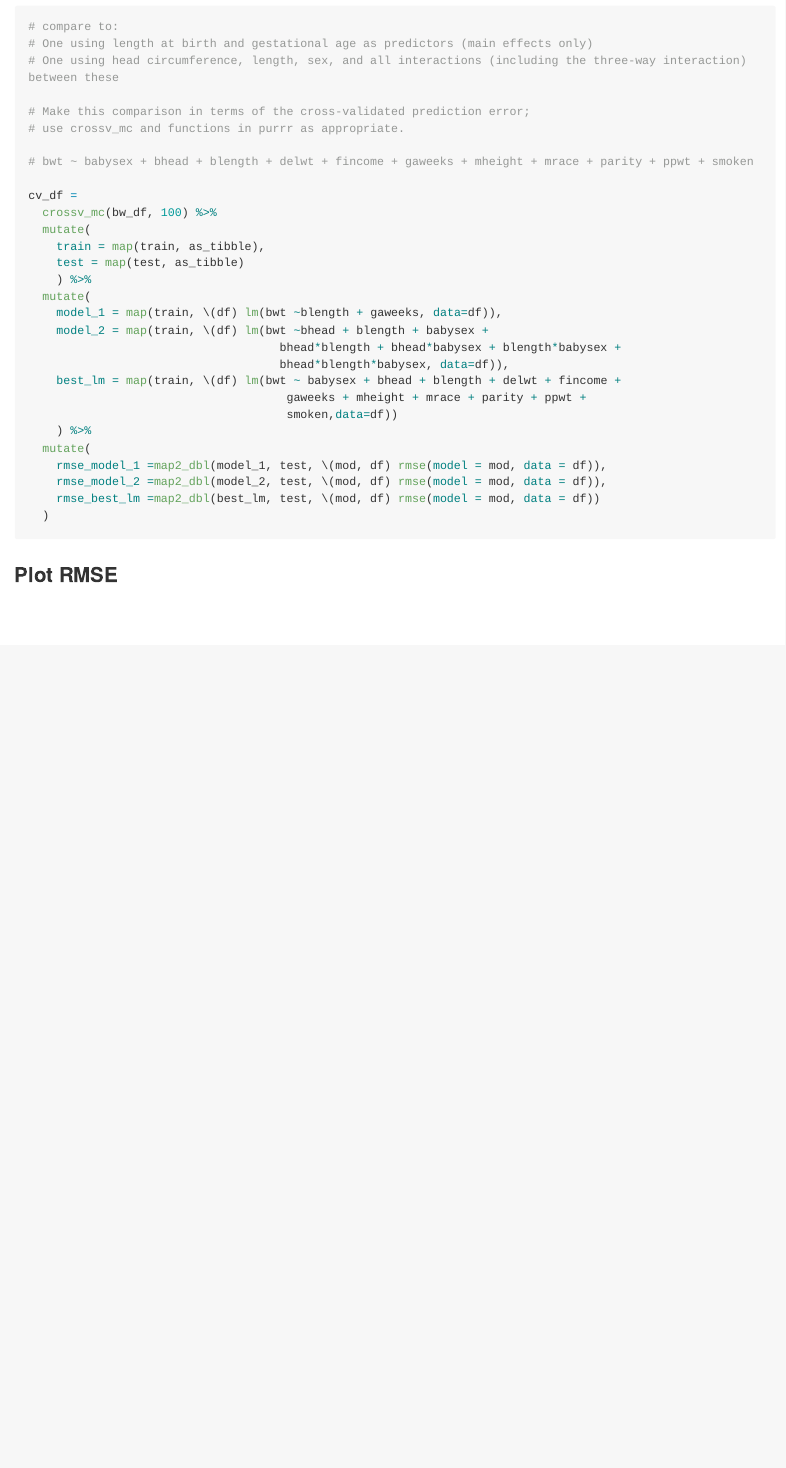
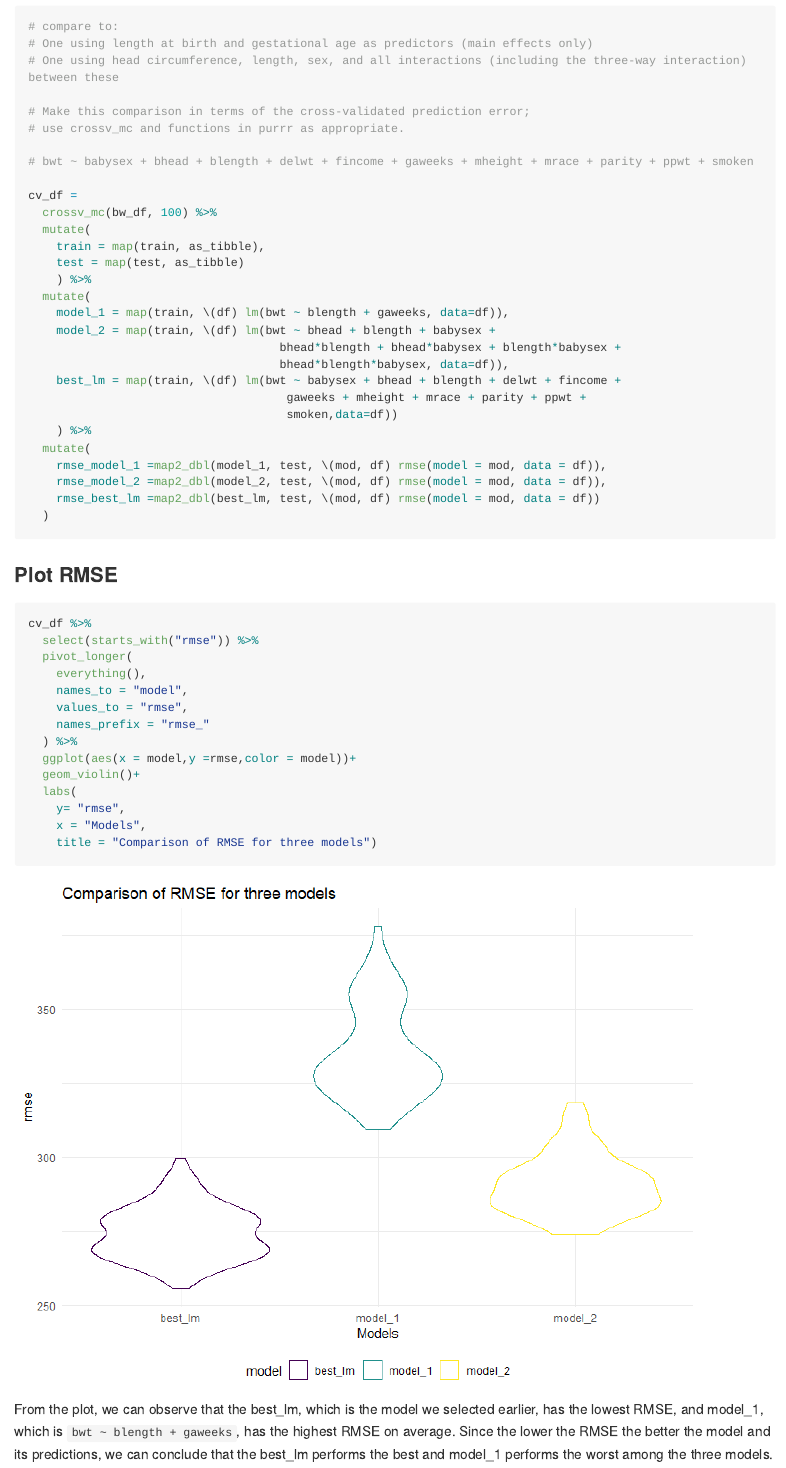
Before and after one commit to Chance27/p8105_hw6_sc5126, an R Markdown document (p8105_hw6_sc5126.Rmd): the page in a window 1100 px wide, from 9660 px down. The pictures show the output file p8105_hw6_sc5126.md that the author committed with the source, drawn offline in the style of GitHub; long lines of code are wrapped.

Commit message:
Plot RMSE comparison for Q3.

````diff
--- a/p8105_hw6_sc5126.Rmd
+++ b/p8105_hw6_sc5126.Rmd
@@ -233,8 +233,28 @@ cv_df =
   )
 
 ```
+
+
 ### Plot RMSE
 
 ```{r plot_RMSE}
 
+cv_df %>%
+  select(starts_with("rmse")) %>%
+  pivot_longer(
+    everything(),
+    names_to = "model",
+    values_to = "rmse",
+    names_prefix = "rmse_"
+  ) %>%
+  ggplot(aes(x = model,y =rmse,color = model))+
+  geom_violin()+
+  labs(
+    y= "rmse",
+    x = "Models",
+    title = "Comparison of RMSE for three models")
+
+
 ```
+
+From the plot, we can observe that the best_lm, which is the model we selected earlier, has the lowest RMSE, and model_1, which is `bwt ~ blength + gaweeks`, has the highest RMSE on average. Since the lower the RMSE the better the model and its predictions, we can conclude that the best_lm performs the best and model_1 performs the worst among the three models.
````
Also changed, not shown: p8105_hw6_sc5126.md, p8105_hw6_sc5126_files/figure-gfm/plot_RMSE-1.png (added), p8105_hw6_sc5126_files/figure-gfm/plot_logb1b2-1.png, p8105_hw6_sc5126_files/figure-gfm/plot_r2-1.png, p8105_hw6_sc5126.Rmd (4 more changed lines).
